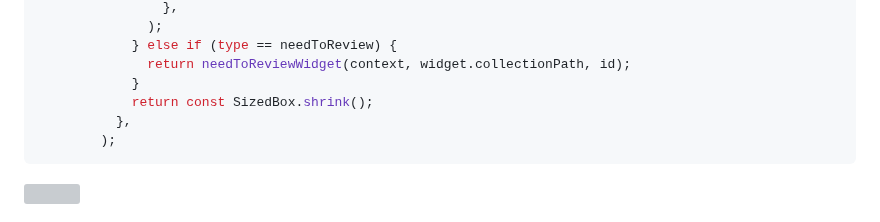
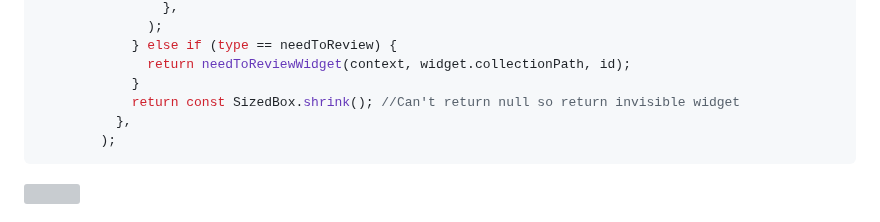
Before and after one commit to david-bol12/Flashcard-App, a Markdown page: README.md, the part around the change. GitHub-like rendering; grey boxes are pictures that could not be loaded.

````diff
--- a/README.md
+++ b/README.md
@@ -98,7 +98,7 @@ return ListView.builder(
             } else if (type == needToReview) {
               return needToReviewWidget(context, widget.collectionPath, id);
             }
-            return const SizedBox.shrink();
+            return const SizedBox.shrink(); //Can't return null so return invisible widget
           },
         );
 ```
````
